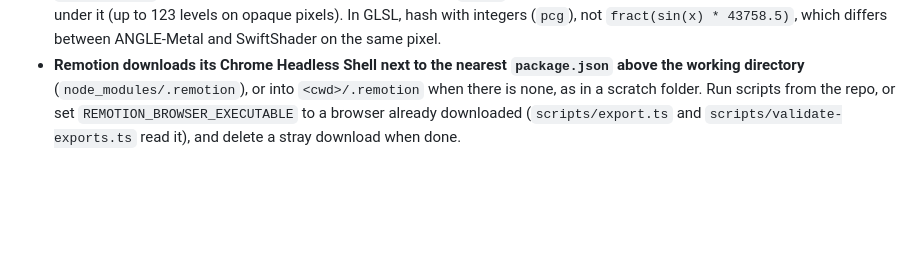
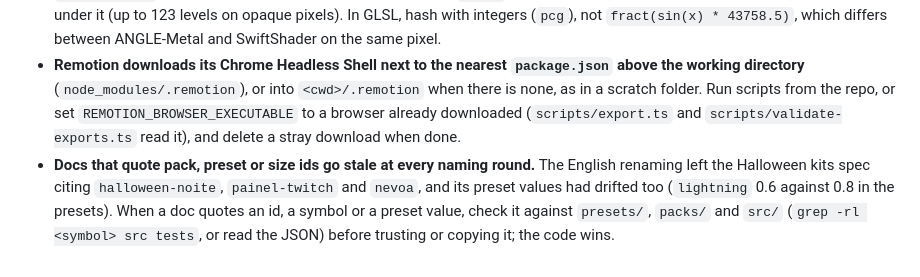
Before and after one commit to guinhoshuto/background-creator, a Markdown page: README.md, the part around the change. Drawn GitHub-style; blank space fills up the shorter version.

Commit message:
Add a Known pitfalls line on docs that quote stale ids
Co-Authored-By: Claude Opus 5.5 <noreply@anthropic.com>

```diff
--- a/README.md
+++ b/README.md
@@ -67,3 +67,4 @@ Backgrounds, one doc each:
 - **No `mix-blend-mode` in a background's markup.** In a transparent export its mere presence, even at zero gain, changes the anti-aliased alpha of other elements' edges, and differently on each render; in an opaque one, a blended group made each frame depend on the frames rendered before it (Christmas, up to 36/255). Three still blend, none measured: Cobweb (`screen`) and HauntedInterior (`color-dodge`) only when opaque, and Wuthering Waves (`soft-light`) in every format, transparent included. Measure a new one first (`npm run stills` with `sequences`). Over alpha, a light is a plain cover that adds α·(C − B), with C picked per surface, like the flash covers in `HauntedInteriorLoop.tsx`.
 - **WebGL needs its own OpenGL renderer, per composition.** Remotion's headless shell with the default `gl` returns no WebGL2 and renders blank frames without an error, so a WebGL composition declares `gl: 'angle'` in `src/catalog.tsx` and `ShaderCanvas` throws when WebGL2 is missing. Never turn `angle` on for the whole project: the same SVG frame changes under it (up to 123 levels on opaque pixels). In GLSL, hash with integers (`pcg`), not `fract(sin(x) * 43758.5)`, which differs between ANGLE-Metal and SwiftShader on the same pixel.
 - **Remotion downloads its Chrome Headless Shell next to the nearest `package.json` above the working directory** (`node_modules/.remotion`), or into `<cwd>/.remotion` when there is none, as in a scratch folder. Run scripts from the repo, or set `REMOTION_BROWSER_EXECUTABLE` to a browser already downloaded (`scripts/export.ts` and `scripts/validate-exports.ts` read it), and delete a stray download when done.
+- **Docs that quote pack, preset or size ids go stale at every naming round.** The English renaming left the Halloween kits spec citing `halloween-noite`, `painel-twitch` and `nevoa`, and its preset values had drifted too (`lightning` 0.6 against 0.8 in the presets). When a doc quotes an id, a symbol or a preset value, check it against `presets/`, `packs/` and `src/` (`grep -rl <symbol> src tests`, or read the JSON) before trusting or copying it; the code wins.
```
